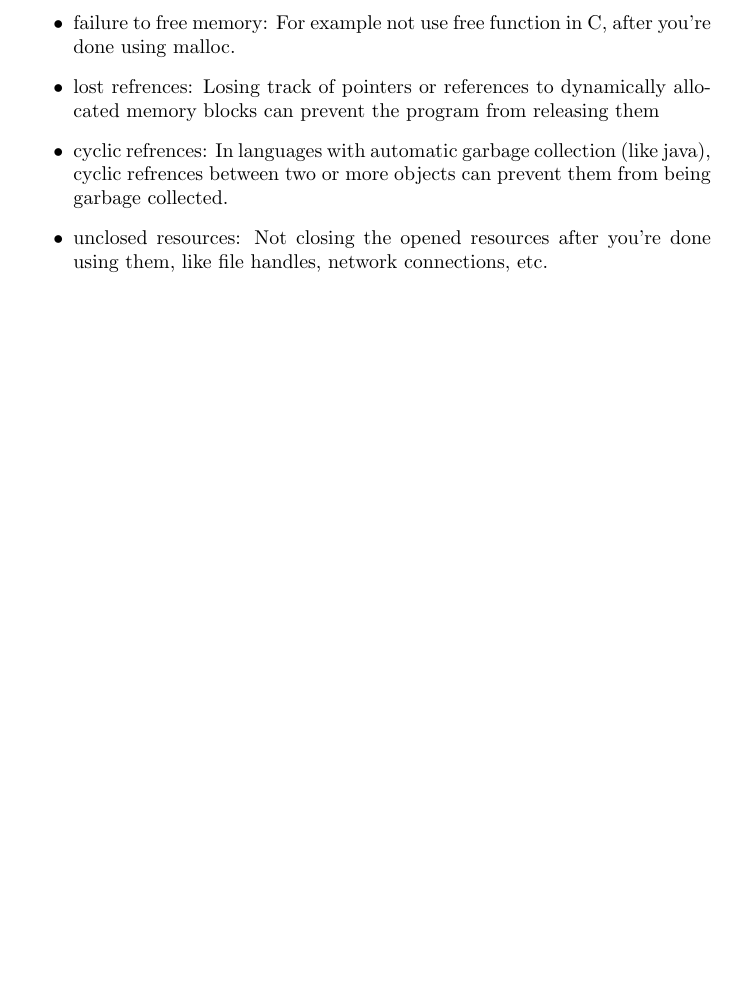
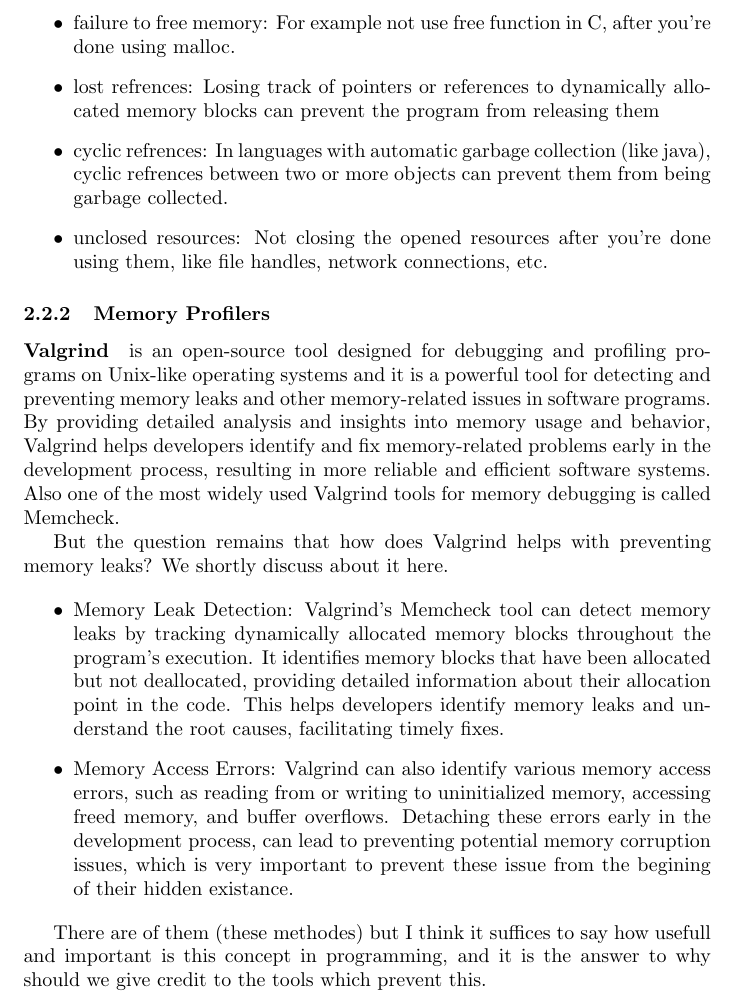
Before and after one commit to AliMozdian/CW402_Final_Task, a LaTeX document (main.tex): part of page 10 of 10, cut so that both start at the same text, the shorter picture padded with empty space. Compiled offline with pdfLaTeX.

Commit message:
Memory Profiling done

```diff
--- a/main.tex
+++ b/main.tex
@@ -186,6 +186,29 @@
 		\item unclosed resources: Not closing the opened resources after you're done using them, like file handles, network connections, etc.
 	\end{itemize}
 
+	\subsubsection{Memory Profilers}
+	\paragraph{Valgrind} is an open-source tool designed for debugging and profiling programs on Unix-like operating systems and it is a powerful tool for detecting and preventing memory leaks and other memory-related issues in software programs.
+	By providing detailed analysis and insights into memory usage and behavior, Valgrind helps developers identify and fix memory-related problems early in the development process, resulting in more reliable and efficient software systems.
+	Also one of the most widely used Valgrind tools for memory debugging is called Memcheck.
+
+	But the question remains that how does Valgrind helps with preventing memory leaks? We shortly discuss about it here.
+
+	\begin{itemize}
+
+		\item Memory Leak Detection:
+		Valgrind's Memcheck tool can detect memory leaks by tracking dynamically allocated memory blocks throughout the program's execution.
+		It identifies memory blocks that have been allocated but not deallocated, providing detailed information about their allocation point in the code.
+		This helps developers identify memory leaks and understand the root causes, facilitating timely fixes.
+
+		\item Memory Access Errors:
+		Valgrind can also identify various memory access errors, such as reading from or writing to uninitialized memory, accessing freed memory, and buffer overflows. Detaching these errors early in the development process, can lead to preventing potential memory corruption issues, which is very important to prevent these issue from the begining of their hidden existance.
+
+	\end{itemize}
+
+	There are of them (these methodes) but I think it suffices to say how usefull and important is this concept in programming, and it is the answer to why should we give credit to the tools which prevent this.
+
+
+
 
 
 \end{document}
```
